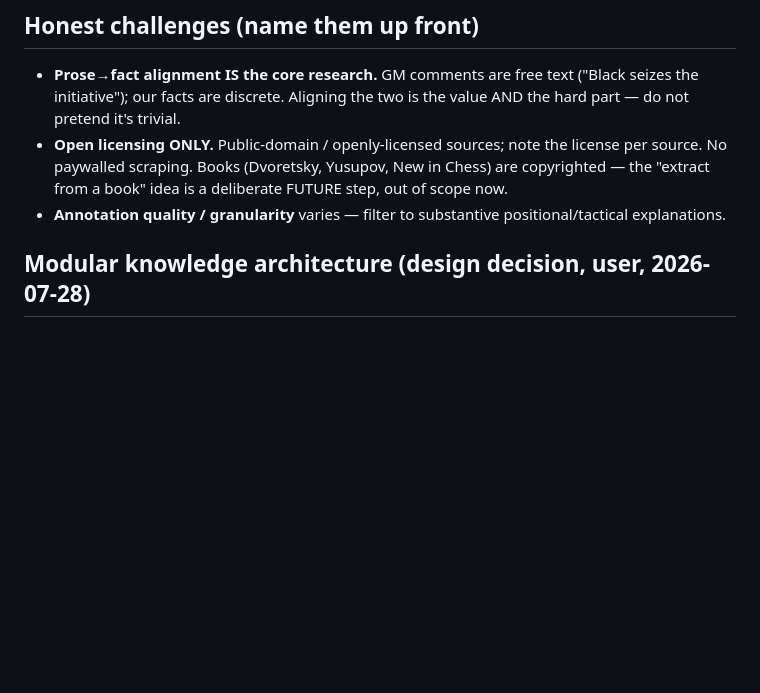
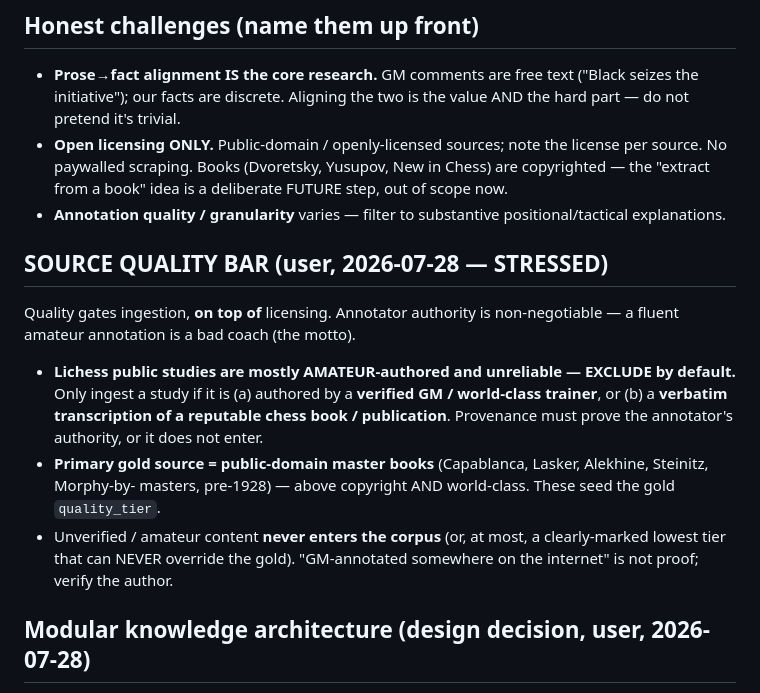
Before and after one commit to thejusmahajan/chess_speak_out_loud, a Markdown page: GM_CURRICULUM_PLAN.md, the part around the change. GitHub-like rendering; blank space fills up the shorter version.

Commit message:
GM curriculum: source quality bar — only GM/world-class annotators or PD books
User-stressed policy: annotation authority gates ingestion on TOP of licensing.
Lichess public studies are mostly amateur/unreliable -> exclude by default;
ingest a study only if authored by a verified GM/world-class trainer or a
verbatim transcription of a reputable book. Primary gold source = public-domain
master books (pre-1928). Unverified content never overrides the gold tier.

Co-Authored-By: Claude Opus 4.8 <noreply@anthropic.com>

```diff
--- a/GM_CURRICULUM_PLAN.md
+++ b/GM_CURRICULUM_PLAN.md
@@ -37,6 +37,18 @@ generalized: **instead of the user's analysis, the GM's annotation becomes the o
   paywalled scraping. Books (Dvoretsky, Yusupov, New in Chess) are copyrighted — the "extract from a book"
   idea is a deliberate FUTURE step, out of scope now.
 - **Annotation quality / granularity** varies — filter to substantive positional/tactical explanations.
+
+## SOURCE QUALITY BAR (user, 2026-07-28 — STRESSED)
+Quality gates ingestion, **on top of** licensing. Annotator authority is non-negotiable — a fluent
+amateur annotation is a bad coach (the motto).
+- **Lichess public studies are mostly AMATEUR-authored and unreliable — EXCLUDE by default.** Only ingest a
+  study if it is (a) authored by a **verified GM / world-class trainer**, or (b) a **verbatim transcription
+  of a reputable chess book / publication**. Provenance must prove the annotator's authority, or it does
+  not enter.
+- **Primary gold source = public-domain master books** (Capablanca, Lasker, Alekhine, Steinitz, Morphy-by-
+  masters, pre-1928) — above copyright AND world-class. These seed the gold `quality_tier`.
+- Unverified / amateur content **never enters the corpus** (or, at most, a clearly-marked lowest tier that
+  can NEVER override the gold). "GM-annotated somewhere on the internet" is not proof; verify the author.
 
 ## Modular knowledge architecture (design decision, user, 2026-07-28)
 The GM-derived knowledge is a **versioned, quality-tiered DATA ARTIFACT**, decoupled from the code that
```
